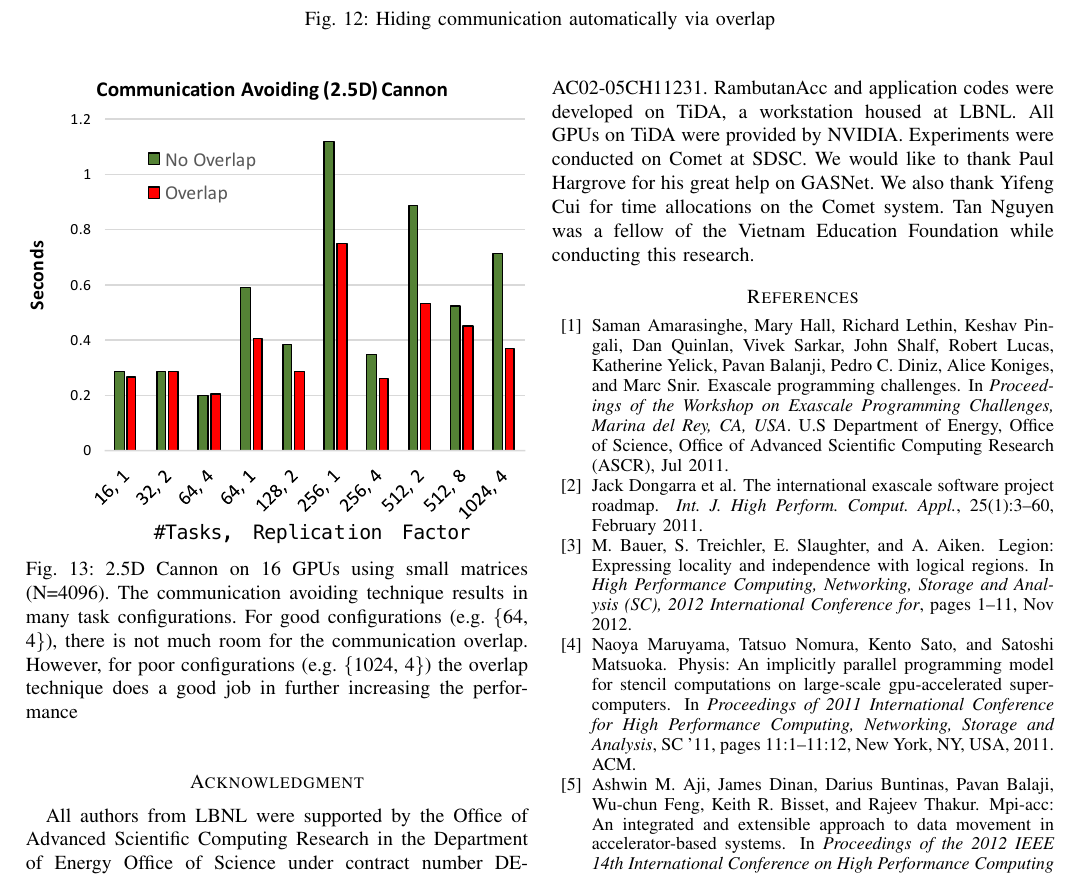
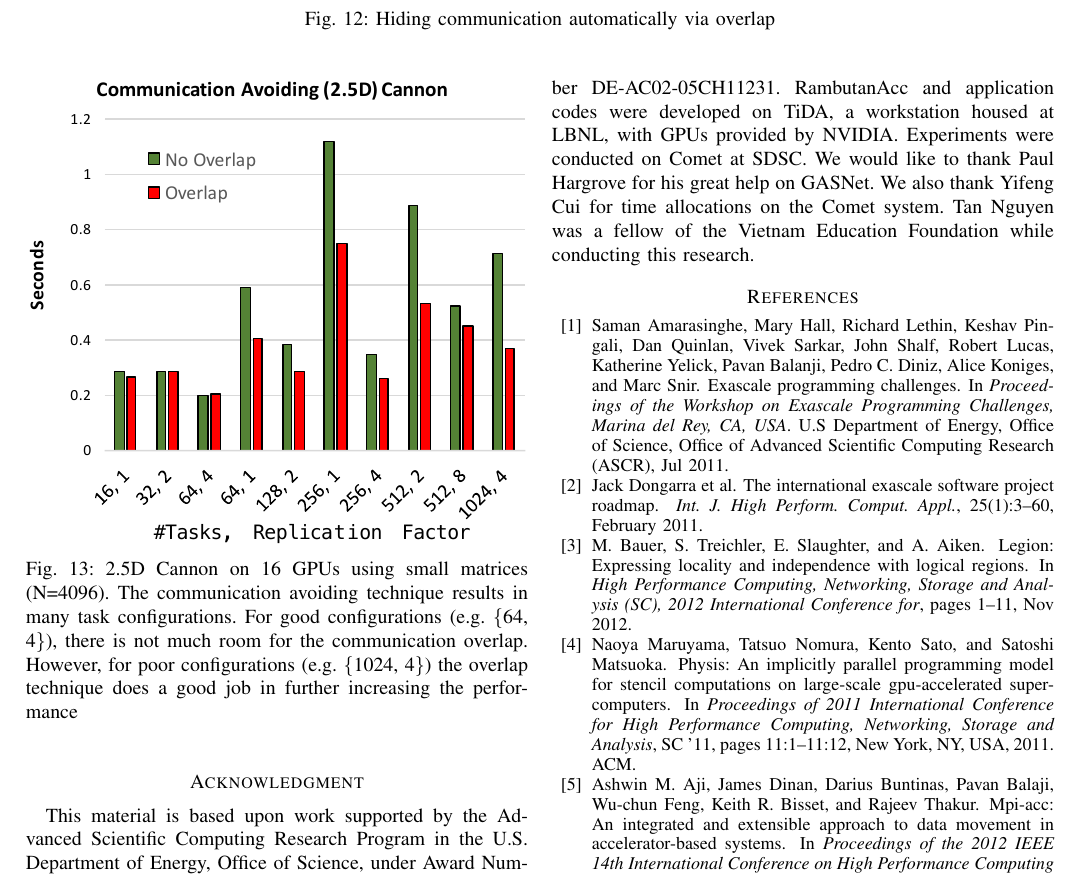
Before and after one commit to nhattannguyen2005/rambutanAcc_sc17, a LaTeX paper (bare_conf.tex): part of page 9 of 10, cut so that both start at the same text. Compiled offline with pdfLaTeX.

Commit message:
name and ack

```diff
--- a/bare_conf.tex
+++ b/bare_conf.tex
@@ -518,9 +518,11 @@ Accelerator, Graphics Processing Units, Fine-grained Scheduling, Communication H
 \input{conclusion}
 
 \section*{Acknowledgment}
-All authors from LBNL were supported by the Office of Advanced Scientific Computing Research in the Department of Energy Office of Science under contract number DE-AC02-05CH11231.
-RambutanAcc and application codes were developed on TiDA, a workstation housed at LBNL.
-All GPUs on TiDA were provided by NVIDIA.
+This material is based upon work supported by the Advanced Scientific Computing Research Program in the U.S. Department of Energy, Office of Science, under  Award Number DE-AC02-05CH11231.
+%This research used resources of the National Energy Research Scientific Computing Center (NERSC), which is supported by the Office of Science of the U.S. Department of Energy under Contract No. DE-AC02-05CH11231.
+%All authors from LBNL were supported by the Office of Advanced Scientific Computing Research in the Department of Energy Office of Science under contract number DE-AC02-05CH11231.
+RambutanAcc and application codes were developed on TiDA, a workstation housed at LBNL, with GPUs provided by NVIDIA.
+%All GPUs on TiDA were provided by NVIDIA.
 Experiments were conducted on Comet at SDSC.
 We would like to thank Paul Hargrove for his great help on GASNet.
 We also thank Yifeng Cui for time allocations on the Comet system.
```
Also changed, not shown: bare_conf.tex (2 more changed lines).
